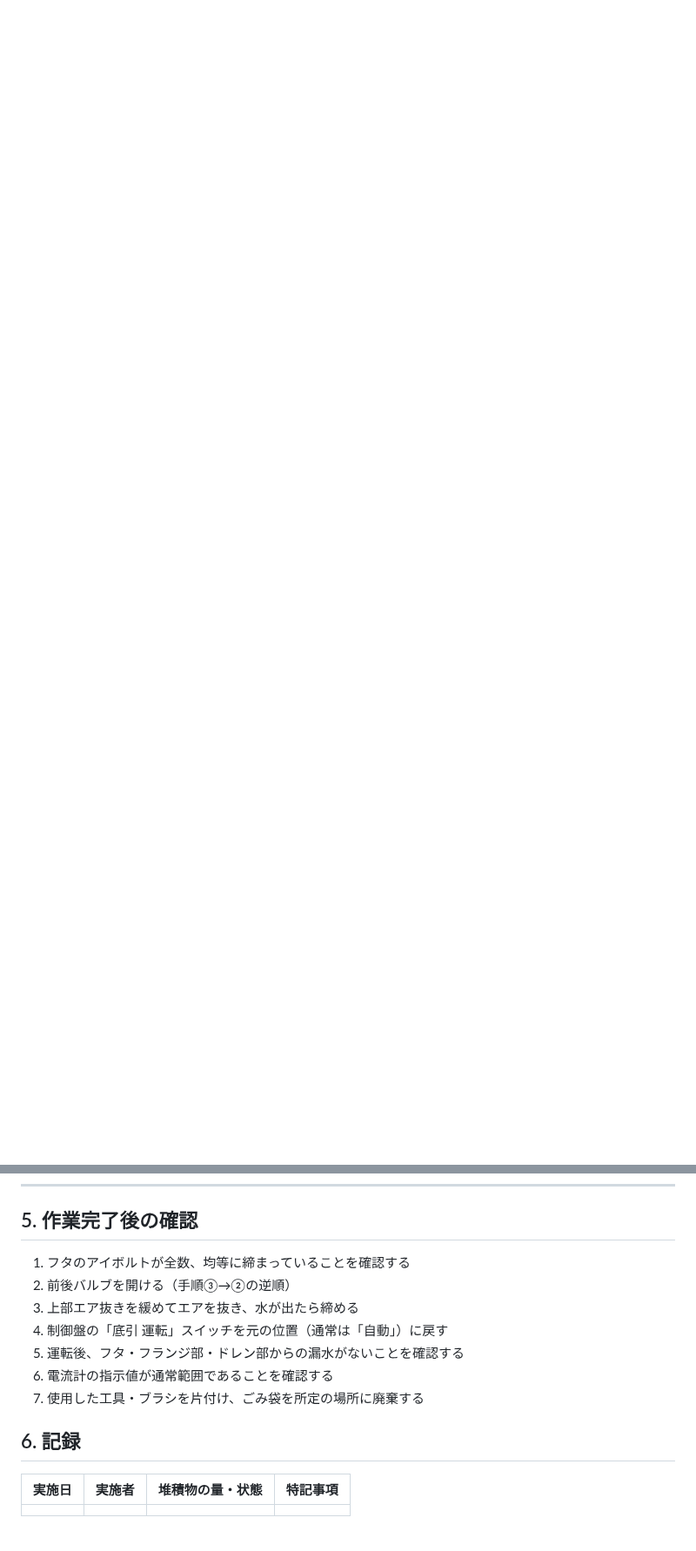
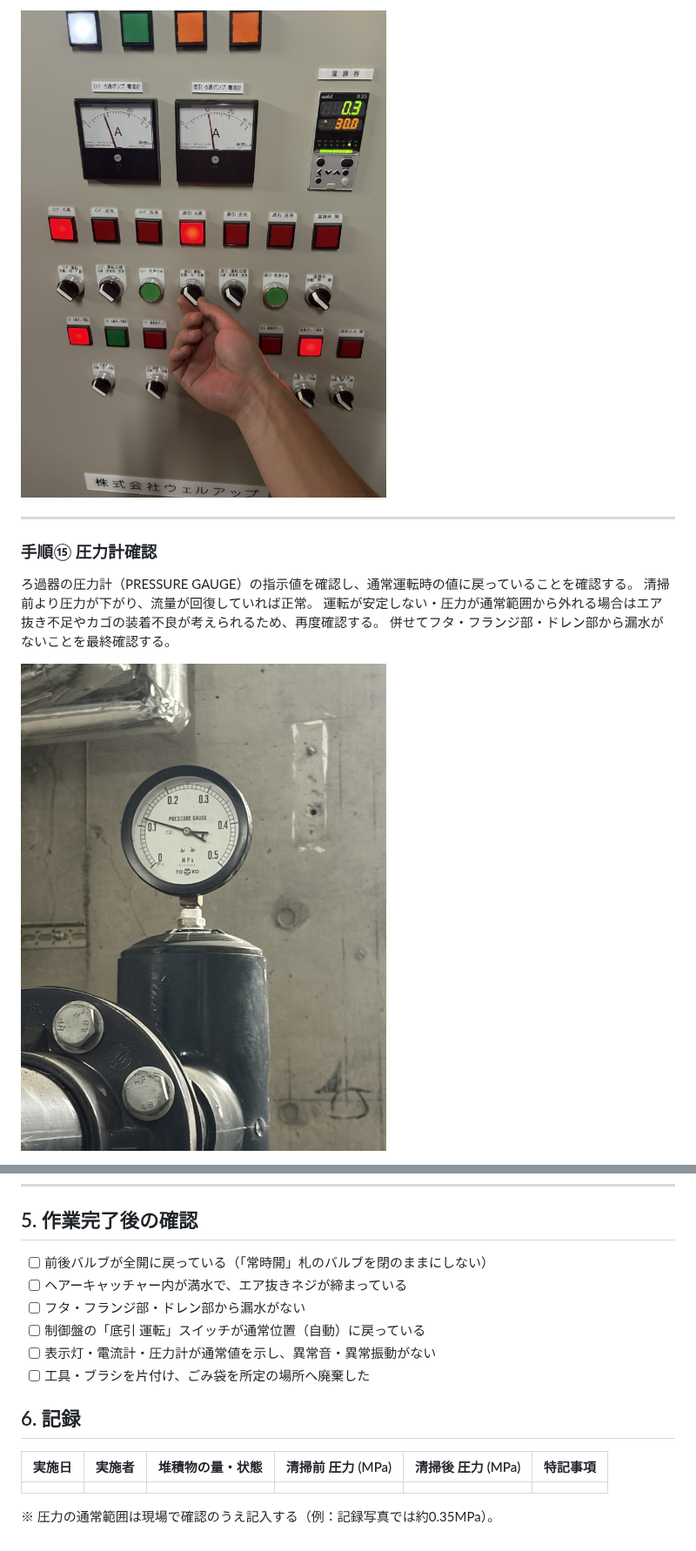
Before and after one commit to mhs46917-ai/kuro, a Markdown page: docs/プールヘアキャッチャー清掃.md, 2 parts joined by grey strips. Shown at 87% size. GitHub-like rendering; pictures changed too: docs/images/pool-hair-catcher/14-filter-power-on.jpg (added), docs/images/pool-hair-catcher/15-pressure-gauge.jpg (added); blank space fills up the shorter version.

```diff
--- a/docs/プールヘアキャッチャー清掃.md
+++ b/docs/プールヘアキャッチャー清掃.md
@@ -160,0 +189,15 @@
+![制御盤の底引運転スイッチを自動に戻す](images/pool-hair-catcher/14-filter-power-on.jpg)
+
+<!-- 説明追記欄：⑭ -->
+
+---
+
+### 手順⑮ 圧力計確認
+
+ろ過器の圧力計（PRESSURE GAUGE）の指示値を確認し、通常運転時の値に戻っていることを確認する。
+清掃前より圧力が下がり、流量が回復していれば正常。
+運転が安定しない・圧力が通常範囲から外れる場合はエア抜き不足やカゴの装着不良が考えられるため、再度確認する。
+併せてフタ・フランジ部・ドレン部から漏水がないことを最終確認する。
+
+![圧力計の指示値を確認する](images/pool-hair-catcher/15-pressure-gauge.jpg)
+
@@ -163,16 +207,17 @@
 
 ## 5. 作業完了後の確認
 
-1. フタのアイボルトが全数、均等に締まっていることを確認する
-2. 前後バルブを開ける（手順③→②の逆順）
-3. 上部エア抜きを緩めてエアを抜き、水が出たら締める
-4. 制御盤の「底引 運転」スイッチを元の位置（通常は「自動」）に戻す
-5. 運転後、フタ・フランジ部・ドレン部からの漏水がないことを確認する
-6. 電流計の指示値が通常範囲であることを確認する
-7. 使用した工具・ブラシを片付け、ごみ袋を所定の場所に廃棄する
+- [ ] 前後バルブが全開に戻っている（「常時開」札のバルブを閉のままにしない）
+- [ ] ヘアーキャッチャー内が満水で、エア抜きネジが締まっている
+- [ ] フタ・フランジ部・ドレン部から漏水がない
+- [ ] 制御盤の「底引 運転」スイッチが通常位置（自動）に戻っている
+- [ ] 表示灯・電流計・圧力計が通常値を示し、異常音・異常振動がない
+- [ ] 工具・ブラシを片付け、ごみ袋を所定の場所へ廃棄した
 
 ## 6. 記録
 
-| 実施日 | 実施者 | 堆積物の量・状態 | 特記事項 |
-| --- | --- | --- | --- |
-|  |  |  |  |
+| 実施日 | 実施者 | 堆積物の量・状態 | 清掃前 圧力 (MPa) | 清掃後 圧力 (MPa) | 特記事項 |
+| --- | --- | --- | --- | --- | --- |
+|  |  |  |  |  |  |
+
+※ 圧力の通常範囲は現場で確認のうえ記入する（例：記録写真では約0.35MPa）。
```
Also changed, not shown: other parts of docs/プールヘアキャッチャー清掃.md (+37 -8 lines), docs/images/pool-hair-catcher/11-valve-outlet-open.jpg (added), docs/images/pool-hair-catcher/12-valve-inlet-open.jpg (added), docs/images/pool-hair-catcher/13-air-vent-fill.jpg (added).
